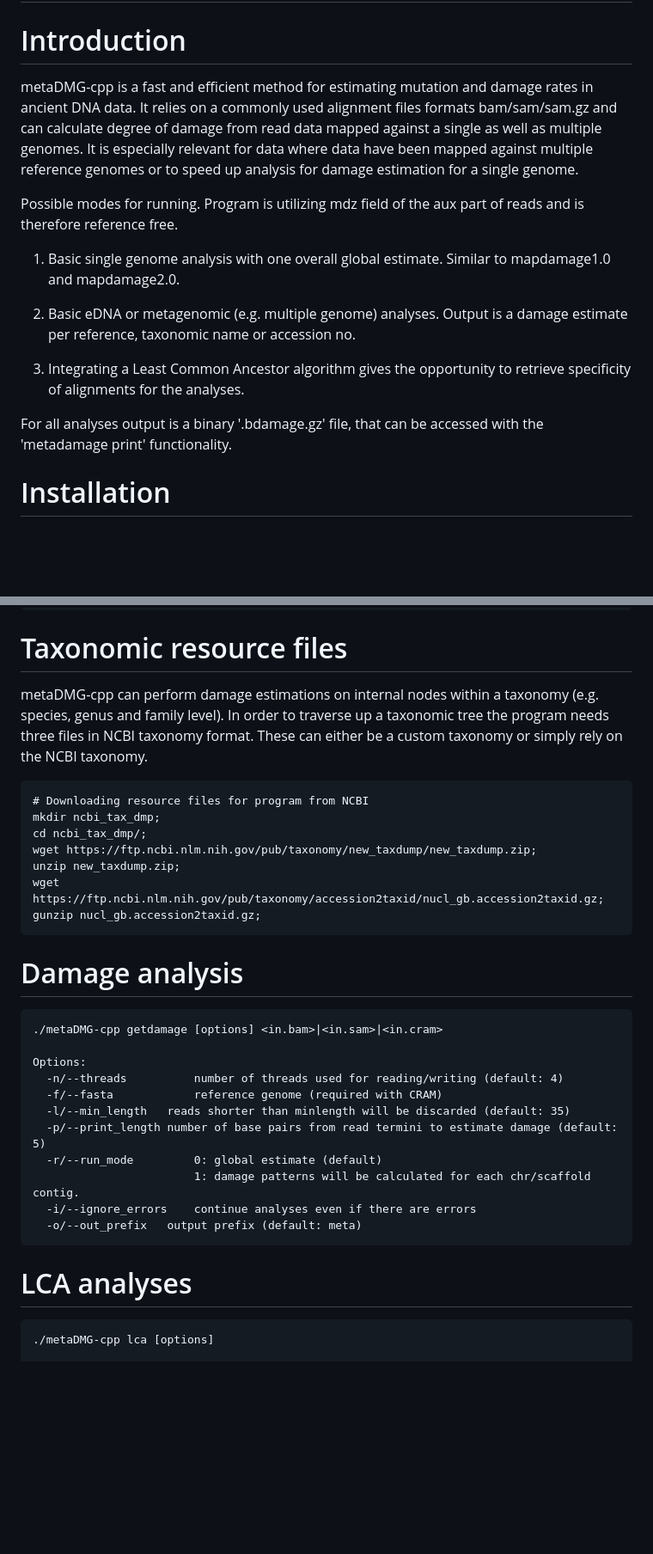
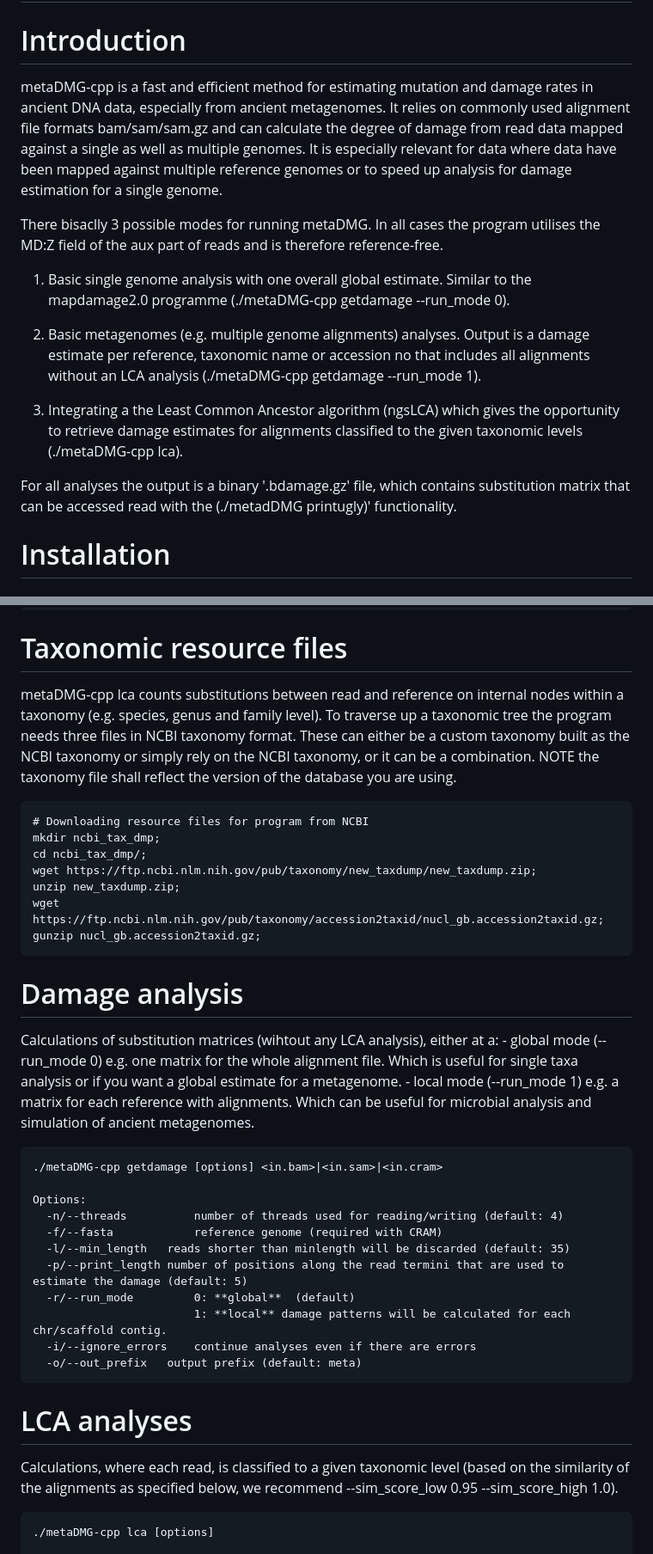
Before and after one commit to metaDMG-dev/metaDMG-cpp, a Markdown page: README.md, 2 parts joined by grey strips. Shown at 86% size. Drawn GitHub-style; blank space fills up the shorter version.

````diff
--- a/README.md
+++ b/README.md
@@ -3,17 +3,17 @@
 
 # Introduction
 
-metaDMG-cpp is a fast and efficient method for estimating mutation and damage rates in ancient DNA data. It relies on a commonly used alignment files formats bam/sam/sam.gz and can calculate degree of damage from read data mapped against a single as well as multiple genomes. It is especially relevant for data where data have been mapped against multiple reference genomes or to speed up analysis for damage estimation for a single genome.
+metaDMG-cpp is a fast and efficient method for estimating mutation and damage rates in ancient DNA data, especially from ancient metagenomes. It relies on commonly used alignment file formats bam/sam/sam.gz and can calculate the degree of damage from read data mapped against a single as well as multiple genomes. It is especially relevant for data where data have been mapped against multiple reference genomes or to speed up analysis for damage estimation for a single genome.
 
-Possible modes for running. Program is utilizing mdz field of the aux part of reads and is therefore reference free.
+There bisaclly 3 possible modes for running metaDMG. In all cases the program utilises the MD:Z field of the aux part of reads and is therefore reference-free.
 
-1. Basic single genome analysis with one overall global estimate. Similar to mapdamage1.0 and mapdamage2.0.
+1. Basic single genome analysis with one overall global estimate. Similar to the mapdamage2.0 programme (./metaDMG-cpp getdamage --run_mode 0).
 
-2. Basic eDNA or metagenomic (e.g. multiple genome) analyses. Output is a damage estimate per reference, taxonomic name or accession no.
+2. Basic metagenomes (e.g. multiple genome alignments) analyses. Output is a damage estimate per reference, taxonomic name or accession no that includes all alignments without an LCA analysis (./metaDMG-cpp getdamage --run_mode 1).
 
-3. Integrating a Least Common Ancestor algorithm gives the opportunity to retrieve    specificity of alignments for the analyses.
+3. Integrating a the Least Common Ancestor algorithm (ngsLCA) which gives the opportunity to retrieve damage estimates for alignments classified to the given taxonomic levels (./metaDMG-cpp lca).
 
-For all analyses output is a binary '.bdamage.gz' file, that can be accessed with the 'metadamage print' functionality.
+For all analyses the output is a binary '.bdamage.gz' file, which contains substitution matrix that can be accessed read with the (./metadDMG printugly)' functionality.
 
 # Installation
 
@@ -54,7 +54,7 @@ conda activate metaDMG
 ```
 
 # Taxonomic resource files
-metaDMG-cpp can perform damage estimations on internal nodes within a taxonomy (e.g. species, genus and family level). In order to traverse up a taxonomic tree the program needs three files in NCBI taxonomy format. These can either be a custom taxonomy or simply rely on the NCBI taxonomy.
+metaDMG-cpp lca counts substitutions between read and reference on internal nodes within a taxonomy (e.g. species, genus and family level). To traverse up a taxonomic tree the program needs three files in NCBI taxonomy format. These can either be a custom taxonomy built as the NCBI taxonomy or simply rely on the NCBI taxonomy, or it can  be a combination. NOTE the taxonomy file shall reflect the version of the database you are using.
 ```
 # Downloading resource files for program from NCBI
 mkdir ncbi_tax_dmp;
@@ -67,6 +67,9 @@ gunzip nucl_gb.accession2taxid.gz;
 
 
 # Damage analysis
+Calculations of substitution matrices (wihtout any LCA analysis), either at a:
+	- global mode (--run_mode 0) e.g. one matrix for the whole alignment file. Which is useful for single taxa analysis or if you want a global estimate for a metagenome.
+ 	- local mode  (--run_mode 1) e.g. a matrix for each reference with alignments. Which can be useful for microbial analysis and simulation of ancient metagenomes.
 ```
 ./metaDMG-cpp getdamage [options] <in.bam>|<in.sam>|<in.cram>
 
@@ -74,14 +77,15 @@ Options:
   -n/--threads	        number of threads used for reading/writing (default: 4)
   -f/--fasta	        reference genome (required with CRAM)
   -l/--min_length	reads shorter than minlength will be discarded (default: 35)
-  -p/--print_length	number of base pairs from read termini to estimate damage (default: 5)
-  -r/--run_mode	        0: global estimate (default)
-                        1: damage patterns will be calculated for each chr/scaffold contig.
+  -p/--print_length	number of positions along the read termini that are used to estimate the damage (default: 5)
+  -r/--run_mode	        0: **global**  (default)
+                        1: **local** damage patterns will be calculated for each chr/scaffold contig.
   -i/--ignore_errors    continue analyses even if there are errors
   -o/--out_prefix	output prefix (default: meta)
 ```
 
 # LCA analyses
+Calculations, where each read, is classified to a given taxonomic level (based on the similarity of the alignments as specified below, we recommend --sim_score_low 0.95 --sim_score_high 1.0).
 ```
 ./metaDMG-cpp lca [options]
 
````
Also changed, not shown: other parts of README.md (+22 -20 lines).
